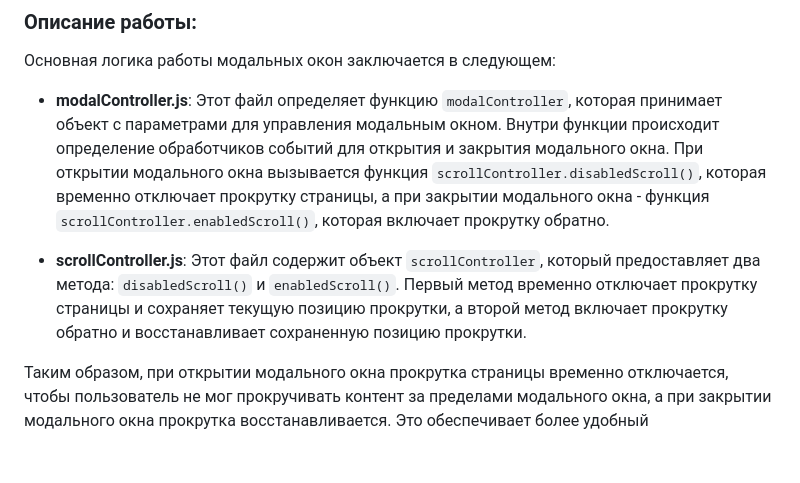
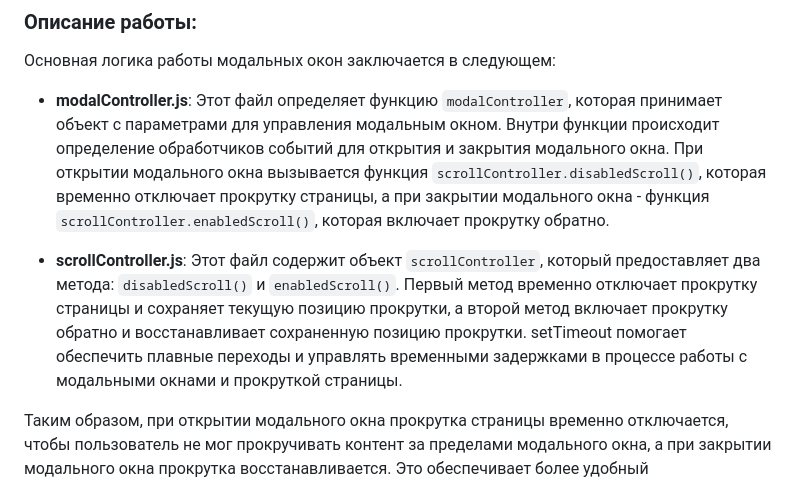
Before and after one commit to vmwebio/Modals-js, a Markdown page: README.md, the part around the change. Rendered like a GitHub page; blank space fills up the shorter version.

```diff
--- a/README.md
+++ b/README.md
@@ -22,6 +22,6 @@
 
 - **modalController.js**: Этот файл определяет функцию `modalController`, которая принимает объект с параметрами для управления модальным окном. Внутри функции происходит определение обработчиков событий для открытия и закрытия модального окна. При открытии модального окна вызывается функция `scrollController.disabledScroll()`, которая временно отключает прокрутку страницы, а при закрытии модального окна - функция `scrollController.enabledScroll()`, которая включает прокрутку обратно.
 
-- **scrollController.js**: Этот файл содержит объект `scrollController`, который предоставляет два метода: `disabledScroll()` и `enabledScroll()`. Первый метод временно отключает прокрутку страницы и сохраняет текущую позицию прокрутки, а второй метод включает прокрутку обратно и восстанавливает сохраненную позицию прокрутки.
+- **scrollController.js**: Этот файл содержит объект `scrollController`, который предоставляет два метода: `disabledScroll()` и `enabledScroll()`. Первый метод временно отключает прокрутку страницы и сохраняет текущую позицию прокрутки, а второй метод включает прокрутку обратно и восстанавливает сохраненную позицию прокрутки. setTimeout помогает обеспечить плавные переходы и управлять временными задержками в процессе работы с модальными окнами и прокруткой страницы.
 
 Таким образом, при открытии модального окна прокрутка страницы временно отключается, чтобы пользователь не мог прокручивать контент за пределами модального окна, а при закрытии модального окна прокрутка восстанавливается. Это обеспечивает более удобный пользовательский опыт при взаимодействии с модальными окнами.
```
